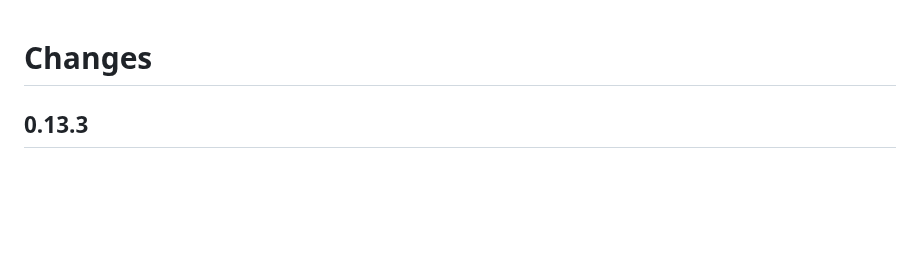
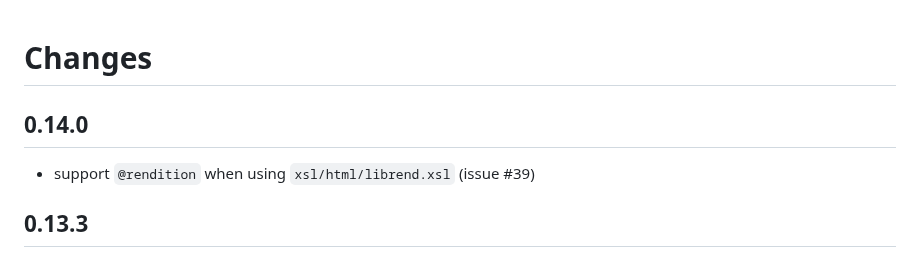
Before and after one commit to SCDH/seed-tei-transformations, a Markdown page: CHANGES.md, the part around the change. GitHub-like rendering; blank space fills up the shorter version.

Commit message:
report changes

```diff
--- a/CHANGES.md
+++ b/CHANGES.md
@@ -1,4 +1,8 @@
 # Changes
+
+## 0.14.0
+
+- support `@rendition` when using `xsl/html/librend.xsl` (issue #39)
 
 ## 0.13.3
 
```
